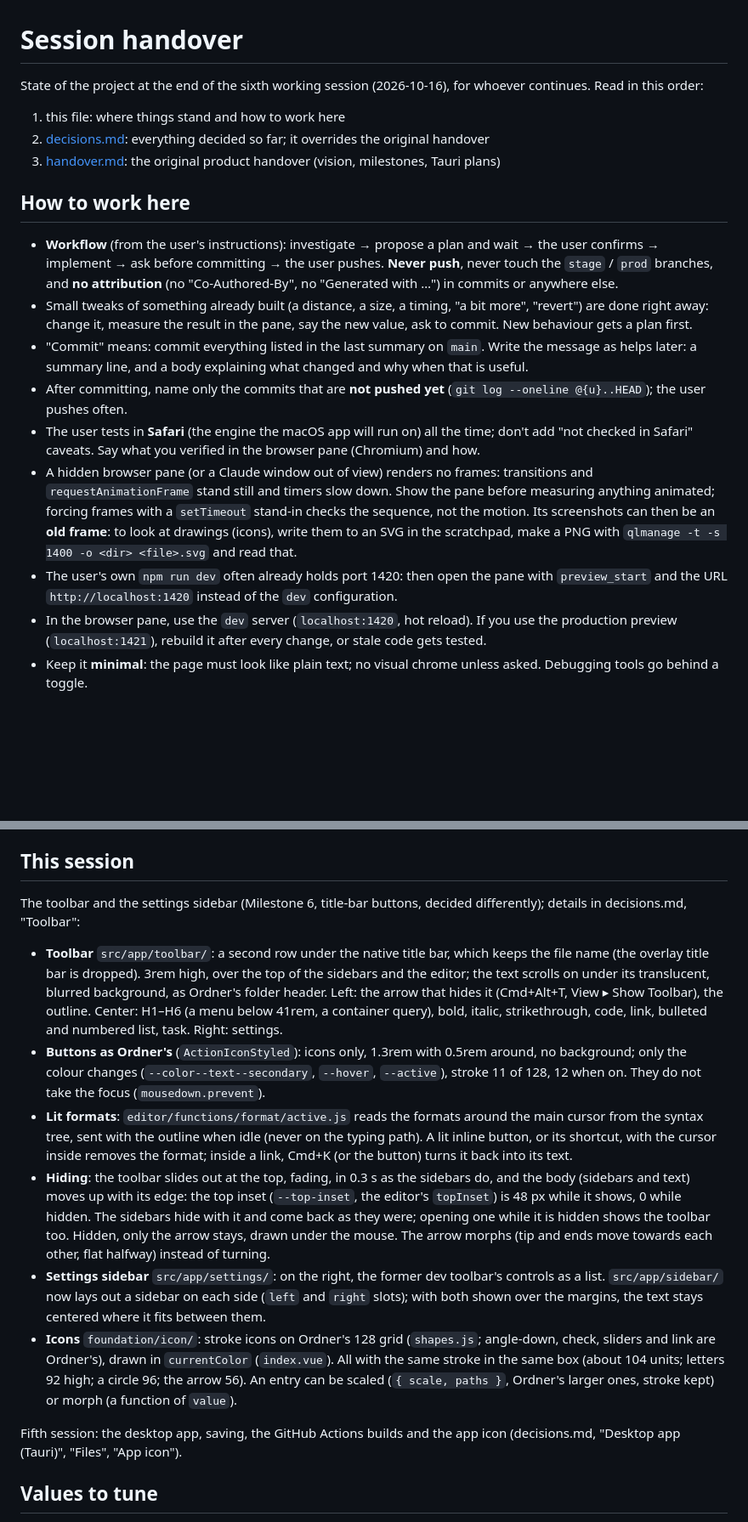
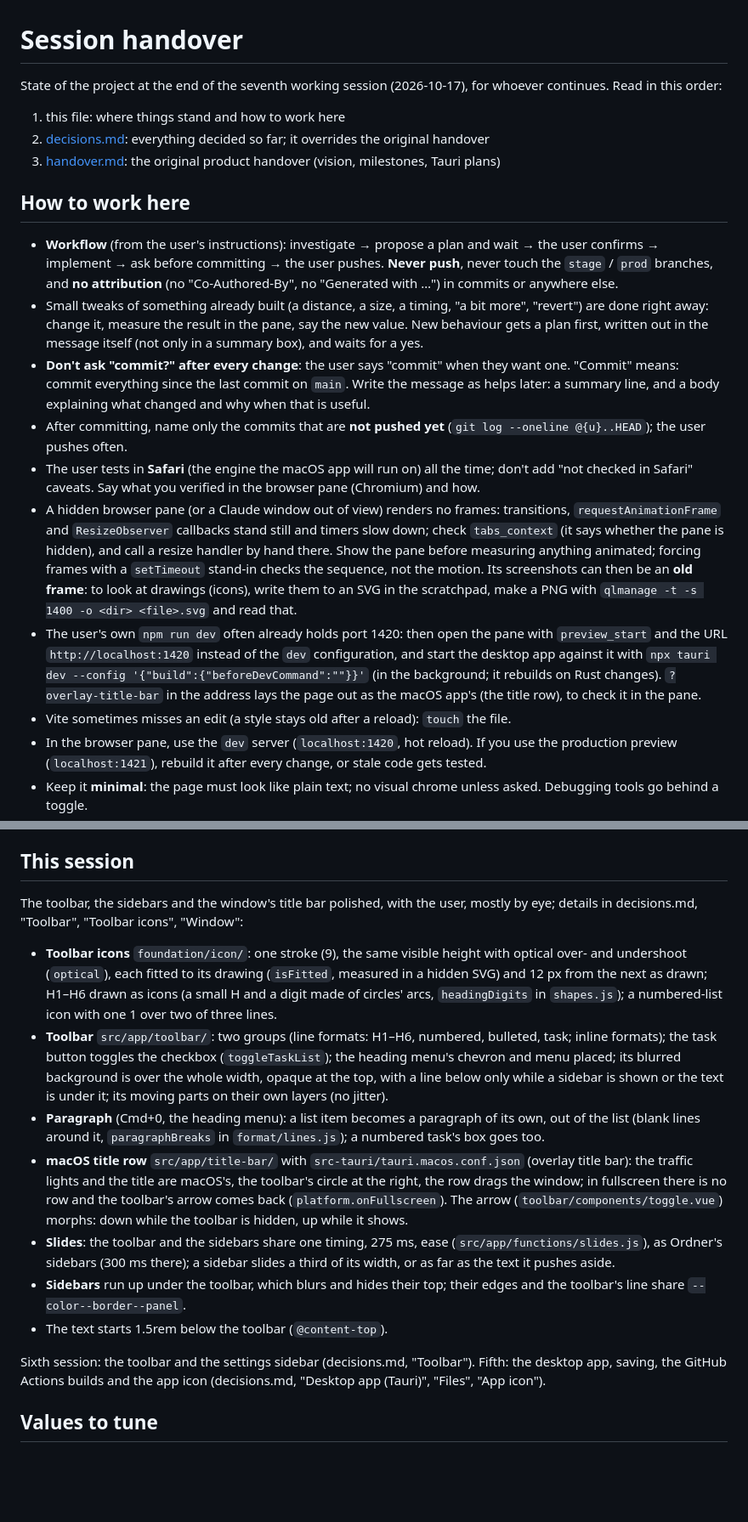
Before and after one commit to vbgm/editor, a Markdown page: docs/session-handover.md, 2 parts joined by grey strips. Shown at 85% size. Drawn GitHub-style; blank space fills up the shorter version.

```diff
--- a/docs/session-handover.md
+++ b/docs/session-handover.md
@@ -1,6 +1,6 @@
 # Session handover
 
-State of the project at the end of the sixth working session (2026-10-16), for whoever continues.
+State of the project at the end of the seventh working session (2026-10-17), for whoever continues.
 Read in this order:
 
 1. this file: where things stand and how to work here
@@ -10,12 +10,13 @@ Read in this order:
 ## How to work here
 
 - **Workflow** (from the user's instructions): investigate → propose a plan and wait → the user confirms → implement → ask before committing → the user pushes. **Never push**, never touch the `stage` / `prod` branches, and **no attribution** (no "Co-Authored-By", no "Generated with …") in commits or anywhere else.
-- Small tweaks of something already built (a distance, a size, a timing, "a bit more", "revert") are done right away: change it, measure the result in the pane, say the new value, ask to commit. New behaviour gets a plan first.
-- "Commit" means: commit everything listed in the last summary on `main`. Write the message as helps later: a summary line, and a body explaining what changed and why when that is useful.
+- Small tweaks of something already built (a distance, a size, a timing, "a bit more", "revert") are done right away: change it, measure the result in the pane, say the new value. New behaviour gets a plan first, written out in the message itself (not only in a summary box), and waits for a yes.
+- **Don't ask "commit?" after every change**: the user says "commit" when they want one. "Commit" means: commit everything since the last commit on `main`. Write the message as helps later: a summary line, and a body explaining what changed and why when that is useful.
 - After committing, name only the commits that are **not pushed yet** (`git log --oneline @{u}..HEAD`); the user pushes often.
 - The user tests in **Safari** (the engine the macOS app will run on) all the time; don't add "not checked in Safari" caveats. Say what you verified in the browser pane (Chromium) and how.
-- A hidden browser pane (or a Claude window out of view) renders no frames: transitions and `requestAnimationFrame` stand still and timers slow down. Show the pane before measuring anything animated; forcing frames with a `setTimeout` stand-in checks the sequence, not the motion. Its screenshots can then be an **old frame**: to look at drawings (icons), write them to an SVG in the scratchpad, make a PNG with `qlmanage -t -s 1400 -o <dir> <file>.svg` and read that.
-- The user's own `npm run dev` often already holds port 1420: then open the pane with `preview_start` and the URL `http://localhost:1420` instead of the `dev` configuration.
+- A hidden browser pane (or a Claude window out of view) renders no frames: transitions, `requestAnimationFrame` and `ResizeObserver` callbacks stand still and timers slow down; check `tabs_context` (it says whether the pane is hidden), and call a resize handler by hand there. Show the pane before measuring anything animated; forcing frames with a `setTimeout` stand-in checks the sequence, not the motion. Its screenshots can then be an **old frame**: to look at drawings (icons), write them to an SVG in the scratchpad, make a PNG with `qlmanage -t -s 1400 -o <dir> <file>.svg` and read that.
+- The user's own `npm run dev` often already holds port 1420: then open the pane with `preview_start` and the URL `http://localhost:1420` instead of the `dev` configuration, and start the desktop app against it with `npx tauri dev --config '{"build":{"beforeDevCommand":""}}'` (in the background; it rebuilds on Rust changes). `?overlay-title-bar` in the address lays the page out as the macOS app's (the title row), to check it in the pane.
+- Vite sometimes misses an edit (a style stays old after a reload): `touch` the file.
 - In the browser pane, use the `dev` server (`localhost:1420`, hot reload). If you use the production preview (`localhost:1421`), rebuild it after every change, or stale code gets tested.
 - Keep it **minimal**: the page must look like plain text; no visual chrome unless asked. Debugging tools go behind a toggle.
 - Before claiming a fix, **verify it in the browser pane**. Measure with JS where a screenshot cannot show it: text positions (x and y), gaps between lines, the caret, the file text after real key presses. Reproduce the user's exact steps (for example Tab at the very start of a paragraph, not just the cursor placed at the text start): fixes that only pass a simplified test get noticed quickly.
@@ -49,16 +50,17 @@ Rust is installed with rustup (`~/.cargo/bin`; a shell started before that needs
 
 ## This session
 
-The toolbar and the settings sidebar (Milestone 6, title-bar buttons, decided differently); details in decisions.md, "Toolbar":
+The toolbar, the sidebars and the window's title bar polished, with the user, mostly by eye; details in decisions.md, "Toolbar", "Toolbar icons", "Window":
 
-- **Toolbar** `src/app/toolbar/`: a second row under the native title bar, which keeps the file name (the overlay title bar is dropped). 3rem high, over the top of the sidebars and the editor; the text scrolls on under its translucent, blurred background, as Ordner's folder header. Left: the arrow that hides it (Cmd+Alt+T, View ▸ Show Toolbar), the outline. Center: H1–H6 (a menu below 41rem, a container query), bold, italic, strikethrough, code, link, bulleted and numbered list, task. Right: settings.
-- **Buttons as Ordner's** (`ActionIconStyled`): icons only, 1.3rem with 0.5rem around, no background; only the colour changes (`--color--text--secondary`, `--hover`, `--active`), stroke 11 of 128, 12 when on. They do not take the focus (`mousedown.prevent`).
-- **Lit formats**: `editor/functions/format/active.js` reads the formats around the main cursor from the syntax tree, sent with the outline when idle (never on the typing path). A lit inline button, or its shortcut, with the cursor inside removes the format; inside a link, Cmd+K (or the button) turns it back into its text.
-- **Hiding**: the toolbar slides out at the top, fading, in 0.3 s as the sidebars do, and the body (sidebars and text) moves up with its edge: the top inset (`--top-inset`, the editor's `topInset`) is 48 px while it shows, 0 while hidden. The sidebars hide with it and come back as they were; opening one while it is hidden shows the toolbar too. Hidden, only the arrow stays, drawn under the mouse. The arrow morphs (tip and ends move towards each other, flat halfway) instead of turning.
-- **Settings sidebar** `src/app/settings/`: on the right, the former dev toolbar's controls as a list. `src/app/sidebar/` now lays out a sidebar on each side (`left` and `right` slots); with both shown over the margins, the text stays centered where it fits between them.
-- **Icons** `foundation/icon/`: stroke icons on Ordner's 128 grid (`shapes.js`; angle-down, check, sliders and link are Ordner's), drawn in `currentColor` (`index.vue`). All with the same stroke in the same box (about 104 units; letters 92 high; a circle 96; the arrow 56). An entry can be scaled (`{ scale, paths }`, Ordner's larger ones, stroke kept) or morph (a function of `value`).
+- **Toolbar icons** `foundation/icon/`: one stroke (9), the same visible height with optical over- and undershoot (`optical`), each fitted to its drawing (`isFitted`, measured in a hidden SVG) and 12 px from the next as drawn; H1–H6 drawn as icons (a small H and a digit made of circles' arcs, `headingDigits` in `shapes.js`); a numbered-list icon with one 1 over two of three lines.
+- **Toolbar** `src/app/toolbar/`: two groups (line formats: H1–H6, numbered, bulleted, task; inline formats); the task button toggles the checkbox (`toggleTaskList`); the heading menu's chevron and menu placed; its blurred background is over the whole width, opaque at the top, with a line below only while a sidebar is shown or the text is under it; its moving parts on their own layers (no jitter).
+- **Paragraph** (Cmd+0, the heading menu): a list item becomes a paragraph of its own, out of the list (blank lines around it, `paragraphBreaks` in `format/lines.js`); a numbered task's box goes too.
+- **macOS title row** `src/app/title-bar/` with `src-tauri/tauri.macos.conf.json` (overlay title bar): the traffic lights and the title are macOS's, the toolbar's circle at the right, the row drags the window; in fullscreen there is no row and the toolbar's arrow comes back (`platform.onFullscreen`). The arrow (`toolbar/components/toggle.vue`) morphs: down while the toolbar is hidden, up while it shows.
+- **Slides**: the toolbar and the sidebars share one timing, 275 ms, ease (`src/app/functions/slides.js`), as Ordner's sidebars (300 ms there); a sidebar slides a third of its width, or as far as the text it pushes aside.
+- **Sidebars** run up under the toolbar, which blurs and hides their top; their edges and the toolbar's line share `--color--border--panel`.
+- The text starts 1.5rem below the toolbar (`@content-top`).
 
-Fifth session: the desktop app, saving, the GitHub Actions builds and the app icon (decisions.md, "Desktop app (Tauri)", "Files", "App icon").
+Sixth session: the toolbar and the settings sidebar (decisions.md, "Toolbar"). Fifth: the desktop app, saving, the GitHub Actions builds and the app icon (decisions.md, "Desktop app (Tauri)", "Files", "App icon").
 
 ## Values to tune
 
```
Also changed, not shown: other parts of docs/session-handover.md (+19 -11 lines), docs/decisions.md (+2 -1 lines).
